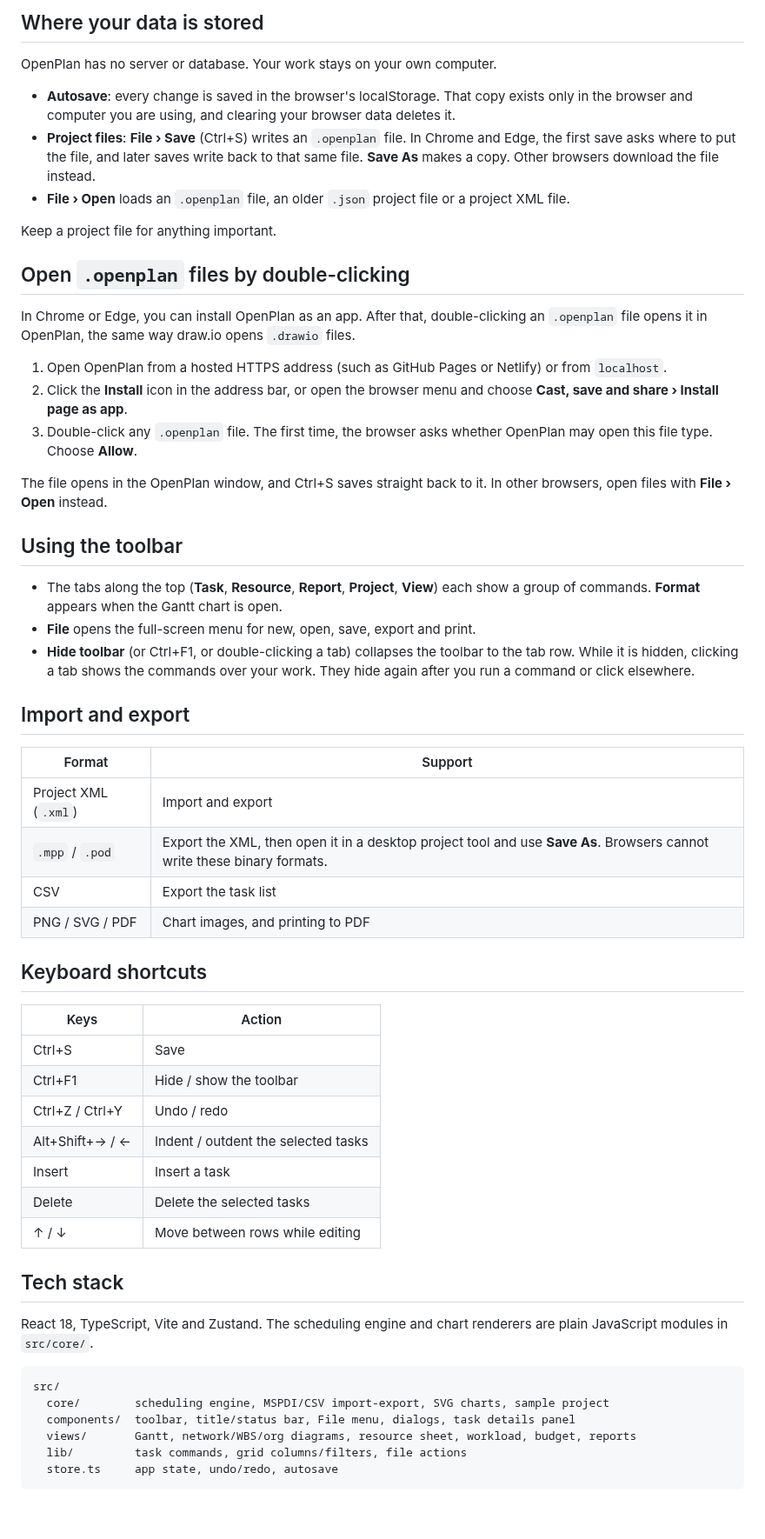
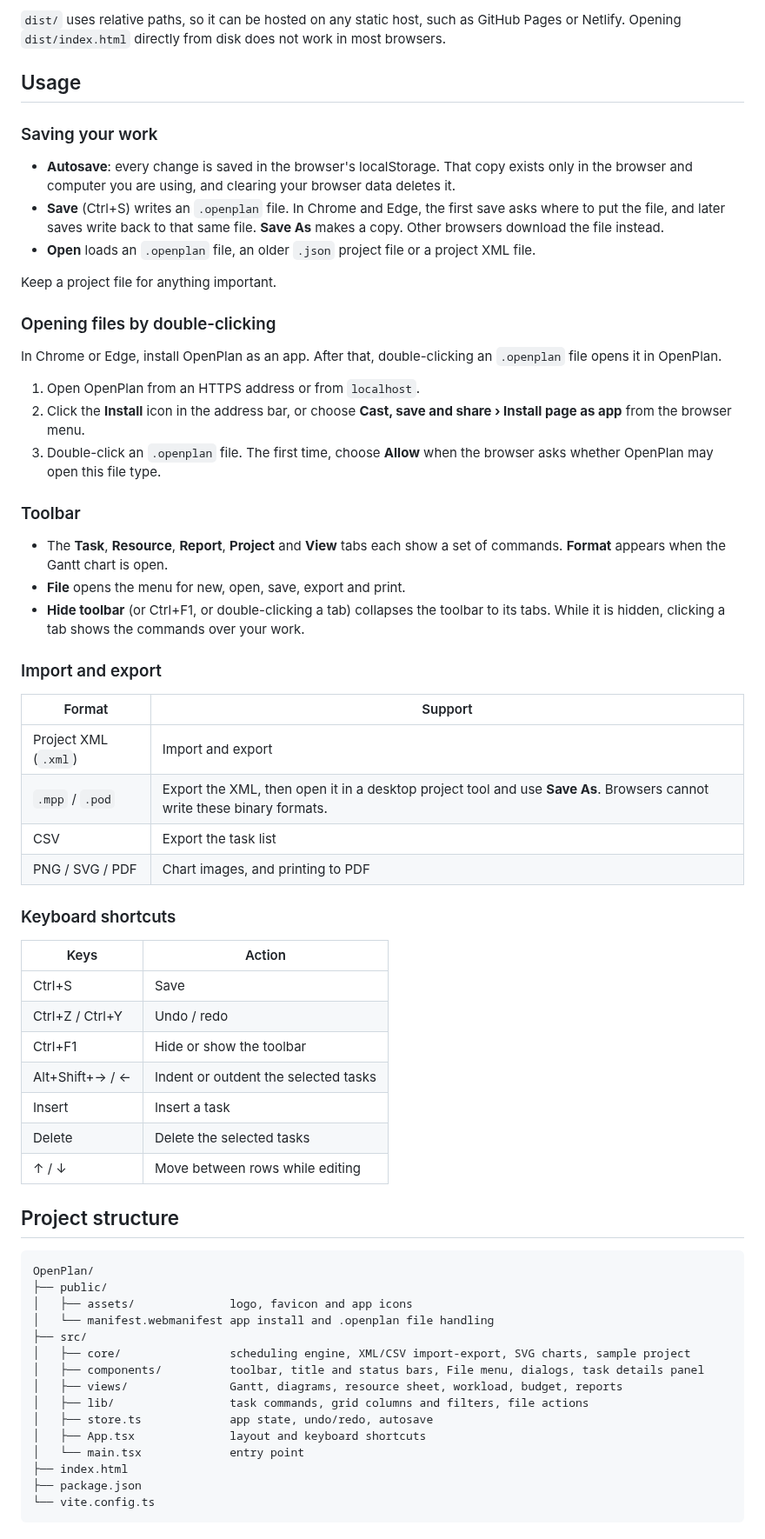
Before and after one commit to MNSBaanu/OpenPlan, a Markdown page: README.md, the part around one of its changes. Shown at 87% size. Rendered like a GitHub page; blank space fills up the shorter version.

````diff
--- a/README.md
+++ b/README.md
@@ -32,31 +83,31 @@ npm run preview    # serves dist/ locally
 
-## Where your data is stored
+`dist/` uses relative paths, so it can be hosted on any static host, such as GitHub Pages or Netlify. Opening `dist/index.html` directly from disk does not work in most browsers.
 
-OpenPlan has no server or database. Your work stays on your own computer.
+## Usage
+
+### Saving your work
 
 - **Autosave**: every change is saved in the browser's localStorage. That copy exists only in the browser and computer you are using, and clearing your browser data deletes it.
-- **Project files**: **File › Save** (Ctrl+S) writes an `.openplan` file. In Chrome and Edge, the first save asks where to put the file, and later saves write back to that same file. **Save As** makes a copy. Other browsers download the file instead.
-- **File › Open** loads an `.openplan` file, an older `.json` project file or a project XML file.
+- **Save** (Ctrl+S) writes an `.openplan` file. In Chrome and Edge, the first save asks where to put the file, and later saves write back to that same file. **Save As** makes a copy. Other browsers download the file instead.
+- **Open** loads an `.openplan` file, an older `.json` project file or a project XML file.
 
 Keep a project file for anything important.
 
-## Open `.openplan` files by double-clicking
+### Opening files by double-clicking
 
-In Chrome or Edge, you can install OpenPlan as an app. After that, double-clicking an `.openplan` file opens it in OpenPlan, the same way draw.io opens `.drawio` files.
+In Chrome or Edge, install OpenPlan as an app. After that, double-clicking an `.openplan` file opens it in OpenPlan.
 
-1. Open OpenPlan from a hosted HTTPS address (such as GitHub Pages or Netlify) or from `localhost`.
-2. Click the **Install** icon in the address bar, or open the browser menu and choose **Cast, save and share › Install page as app**.
-3. Double-click any `.openplan` file. The first time, the browser asks whether OpenPlan may open this file type. Choose **Allow**.
+1. Open OpenPlan from an HTTPS address or from `localhost`.
+2. Click the **Install** icon in the address bar, or choose **Cast, save and share › Install page as app** from the browser menu.
+3. Double-click an `.openplan` file. The first time, choose **Allow** when the browser asks whether OpenPlan may open this file type.
 
-The file opens in the OpenPlan window, and Ctrl+S saves straight back to it. In other browsers, open files with **File › Open** instead.
+### Toolbar
 
-## Using the toolbar
+- The **Task**, **Resource**, **Report**, **Project** and **View** tabs each show a set of commands. **Format** appears when the Gantt chart is open.
+- **File** opens the menu for new, open, save, export and print.
+- **Hide toolbar** (or Ctrl+F1, or double-clicking a tab) collapses the toolbar to its tabs. While it is hidden, clicking a tab shows the commands over your work.
 
-- The tabs along the top (**Task**, **Resource**, **Report**, **Project**, **View**) each show a group of commands. **Format** appears when the Gantt chart is open.
-- **File** opens the full-screen menu for new, open, save, export and print.
-- **Hide toolbar** (or Ctrl+F1, or double-clicking a tab) collapses the toolbar to the tab row. While it is hidden, clicking a tab shows the commands over your work. They hide again after you run a command or click elsewhere.
-
-## Import and export
+### Import and export
 
 | Format | Support |
 |---|---|
@@ -65,27 +116,34 @@ The file opens in the OpenPlan window, and Ctrl+S saves straight back to it. In
 | CSV | Export the task list |
 | PNG / SVG / PDF | Chart images, and printing to PDF |
 
-## Keyboard shortcuts
+### Keyboard shortcuts
 
 | Keys | Action |
 |---|---|
 | Ctrl+S | Save |
-| Ctrl+F1 | Hide / show the toolbar |
 | Ctrl+Z / Ctrl+Y | Undo / redo |
-| Alt+Shift+→ / ← | Indent / outdent the selected tasks |
+| Ctrl+F1 | Hide or show the toolbar |
+| Alt+Shift+→ / ← | Indent or outdent the selected tasks |
 | Insert | Insert a task |
 | Delete | Delete the selected tasks |
 | ↑ / ↓ | Move between rows while editing |
 
-## Tech stack
-
-React 18, TypeScript, Vite and Zustand. The scheduling engine and chart renderers are plain JavaScript modules in `src/core/`.
+## Project structure
 
 ```
-src/
-  core/        scheduling engine, MSPDI/CSV import-export, SVG charts, sample project
-  components/  toolbar, title/status bar, File menu, dialogs, task details panel
-  views/       Gantt, network/WBS/org diagrams, resource sheet, workload, budget, reports
-  lib/         task commands, grid columns/filters, file actions
-  store.ts     app state, undo/redo, autosave
+OpenPlan/
+├── public/
+│   ├── assets/              logo, favicon and app icons
+│   └── manifest.webmanifest app install and .openplan file handling
+├── src/
+│   ├── core/                scheduling engine, XML/CSV import-export, SVG charts, sample project
+│   ├── components/          toolbar, title and status bars, File menu, dialogs, task details panel
+│   ├── views/               Gantt, diagrams, resource sheet, workload, budget, reports
+│   ├── lib/                 task commands, grid columns and filters, file actions
+│   ├── store.ts             app state, undo/redo, autosave
+│   ├── App.tsx              layout and keyboard shortcuts
+│   └── main.tsx             entry point
+├── index.html
+├── package.json
+└── vite.config.ts
 ```
````
Also changed, not shown: other parts of README.md (+70 -9 lines), public/assets/icon-192.png, public/assets/icon-512.png, public/assets/openplan-logo.png (added), public/assets/openplan-mark.png (added), 7 other files.
